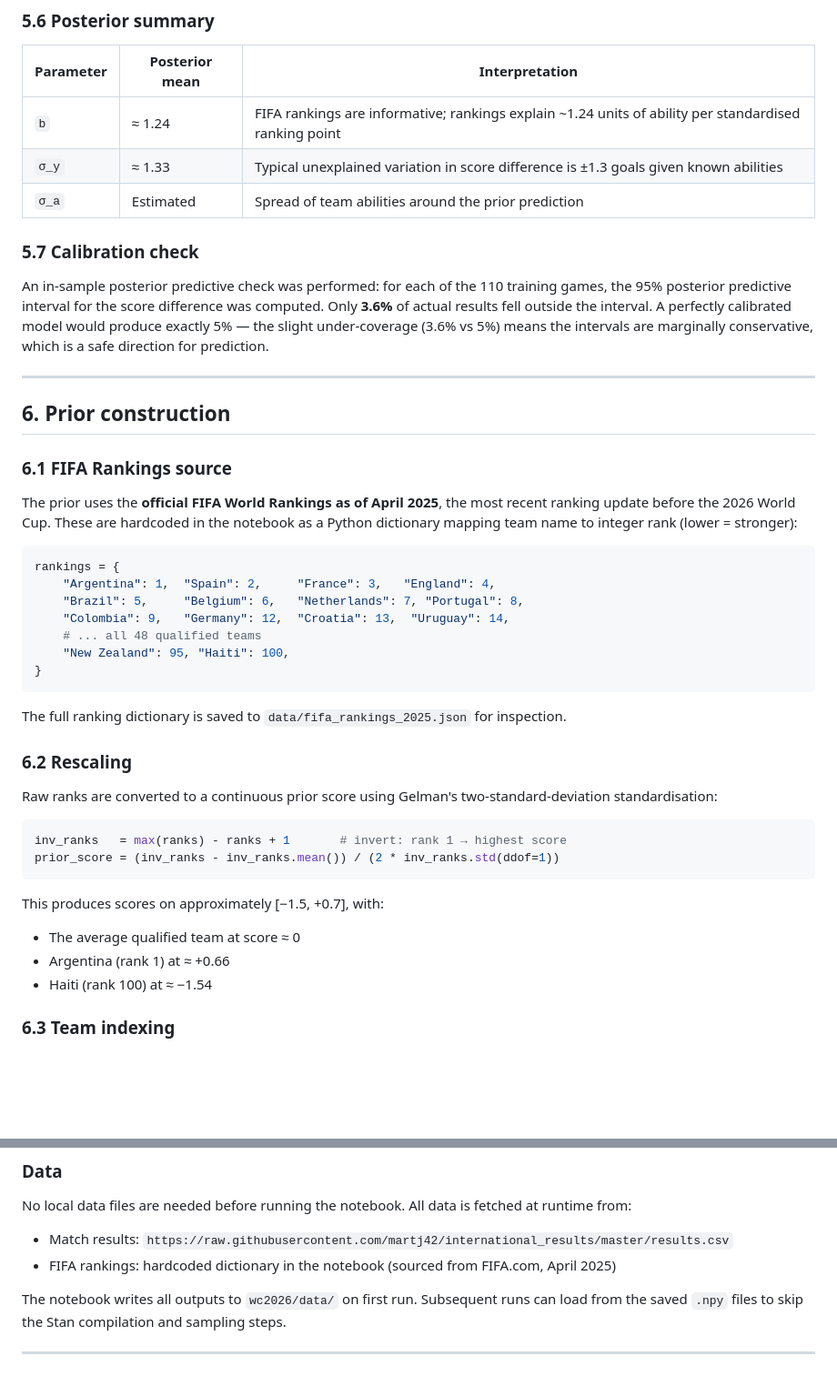
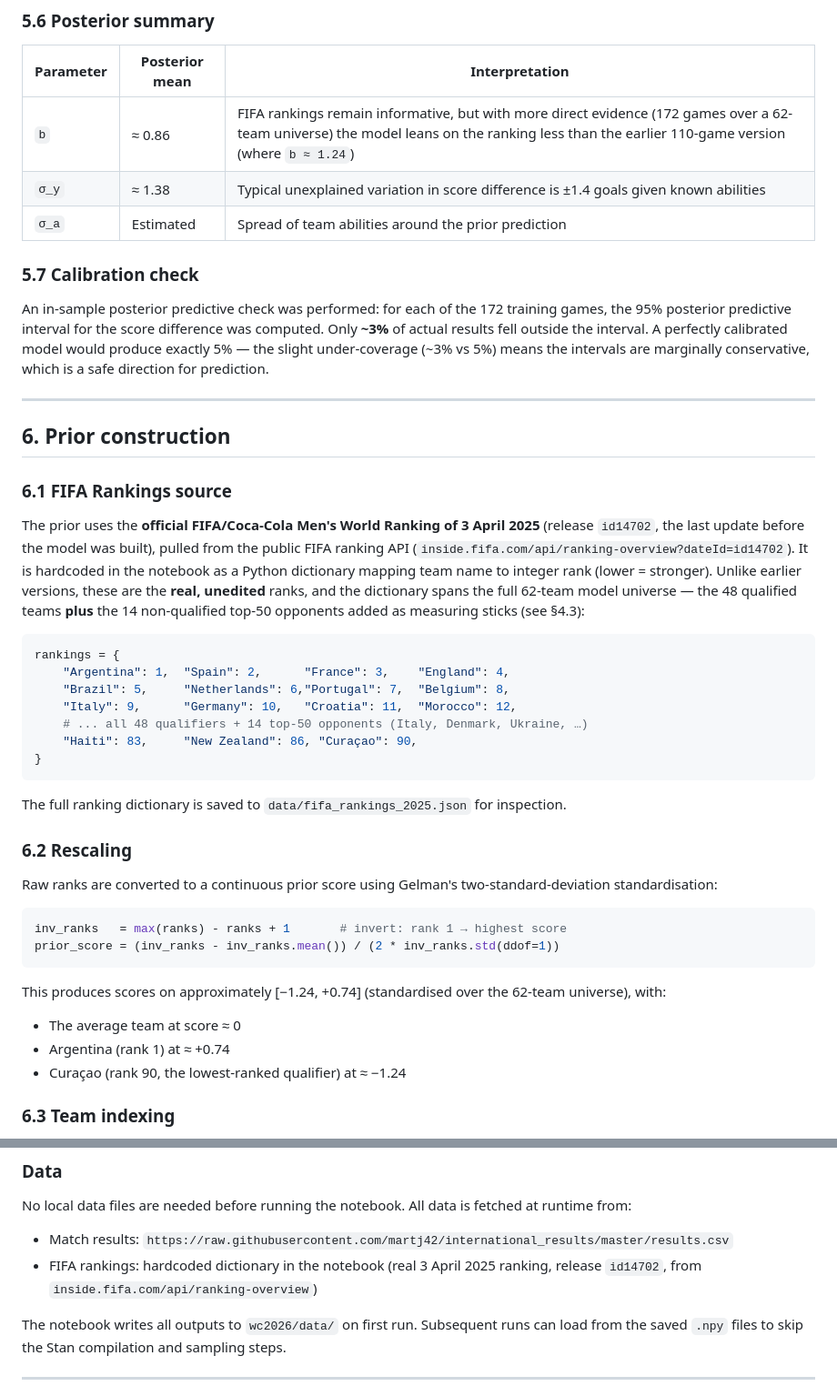
Before and after one commit to insidedctm/world-cup-2026-predictor, a Markdown page: WorldCup2026Predictor.md, 2 parts joined by grey strips. Shown at 91% size. Drawn GitHub-style; blank space fills up the shorter version.

````diff
--- a/WorldCup2026Predictor.md
+++ b/WorldCup2026Predictor.md
@@ -378,16 +394,16 @@ fit = posterior.sample(num_chains=4, num_samples=2000, num_warmup=1000)
 
 | Parameter | Posterior mean | Interpretation |
 |---|---|---|
-| `b` | ≈ 1.24 | FIFA rankings are informative; rankings explain ~1.24 units of ability per standardised ranking point |
-| `σ_y` | ≈ 1.33 | Typical unexplained variation in score difference is ±1.3 goals given known abilities |
+| `b` | ≈ 0.86 | FIFA rankings remain informative, but with more direct evidence (172 games over a 62-team universe) the model leans on the ranking less than the earlier 110-game version (where `b ≈ 1.24`) |
+| `σ_y` | ≈ 1.38 | Typical unexplained variation in score difference is ±1.4 goals given known abilities |
 | `σ_a` | Estimated | Spread of team abilities around the prior prediction |
 
 ### 5.7 Calibration check
 
-An in-sample posterior predictive check was performed: for each of the 110 training games,
-the 95% posterior predictive interval for the score difference was computed. Only **3.6%**
+An in-sample posterior predictive check was performed: for each of the 172 training games,
+the 95% posterior predictive interval for the score difference was computed. Only **~3%**
 of actual results fell outside the interval. A perfectly calibrated model would produce
-exactly 5% — the slight under-coverage (3.6% vs 5%) means the intervals are marginally
+exactly 5% — the slight under-coverage (~3% vs 5%) means the intervals are marginally
 conservative, which is a safe direction for prediction.
 
 ---
@@ -396,17 +412,21 @@ conservative, which is a safe direction for prediction.
 
 ### 6.1 FIFA Rankings source
 
-The prior uses the **official FIFA World Rankings as of April 2025**, the most recent
-ranking update before the 2026 World Cup. These are hardcoded in the notebook as a Python
-dictionary mapping team name to integer rank (lower = stronger):
+The prior uses the **official FIFA/Coca-Cola Men's World Ranking of 3 April 2025** (release
+`id14702`, the last update before the model was built), pulled from the public FIFA ranking
+API (`inside.fifa.com/api/ranking-overview?dateId=id14702`). It is hardcoded in the notebook
+as a Python dictionary mapping team name to integer rank (lower = stronger). Unlike earlier
+versions, these are the **real, unedited** ranks, and the dictionary spans the full 62-team
+model universe — the 48 qualified teams **plus** the 14 non-qualified top-50 opponents added
+as measuring sticks (see §4.3):
 
 ```python
 rankings = {
-    "Argentina": 1,  "Spain": 2,     "France": 3,   "England": 4,
-    "Brazil": 5,     "Belgium": 6,   "Netherlands": 7, "Portugal": 8,
-    "Colombia": 9,   "Germany": 12,  "Croatia": 13,  "Uruguay": 14,
-    # ... all 48 qualified teams
-    "New Zealand": 95, "Haiti": 100,
+    "Argentina": 1,  "Spain": 2,      "France": 3,    "England": 4,
+    "Brazil": 5,     "Netherlands": 6,"Portugal": 7,  "Belgium": 8,
+    "Italy": 9,      "Germany": 10,   "Croatia": 11,  "Morocco": 12,
+    # ... all 48 qualifiers + 14 top-50 opponents (Italy, Denmark, Ukraine, …)
+    "Haiti": 83,     "New Zealand": 86, "Curaçao": 90,
 }
 ```
 
@@ -422,10 +442,11 @@ inv_ranks   = max(ranks) - ranks + 1       # invert: rank 1 → highest score
 prior_score = (inv_ranks - inv_ranks.mean()) / (2 * inv_ranks.std(ddof=1))
 ```
 
-This produces scores on approximately [−1.5, +0.7], with:
-- The average qualified team at score ≈ 0
-- Argentina (rank 1) at ≈ +0.66
-- Haiti (rank 100) at ≈ −1.54
+This produces scores on approximately [−1.24, +0.74] (standardised over the 62-team
+universe), with:
+- The average team at score ≈ 0
+- Argentina (rank 1) at ≈ +0.74
+- Curaçao (rank 90, the lowest-ranked qualifier) at ≈ −1.24
 
 ### 6.3 Team indexing
 
@@ -712,7 +739,7 @@ No local data files are needed before running the notebook. All data is fetched
 runtime from:
 
 - Match results: `https://raw.githubusercontent.com/martj42/international_results/master/results.csv`
-- FIFA rankings: hardcoded dictionary in the notebook (sourced from FIFA.com, April 2025)
+- FIFA rankings: hardcoded dictionary in the notebook (real 3 April 2025 ranking, release `id14702`, from `inside.fifa.com/api/ranking-overview`)
 
 The notebook writes all outputs to `wc2026/data/` on first run. Subsequent runs can
 load from the saved `.npy` files to skip the Stan compilation and sampling steps.
````
Also changed, not shown: other parts of WorldCup2026Predictor.md (+67 -45 lines).
